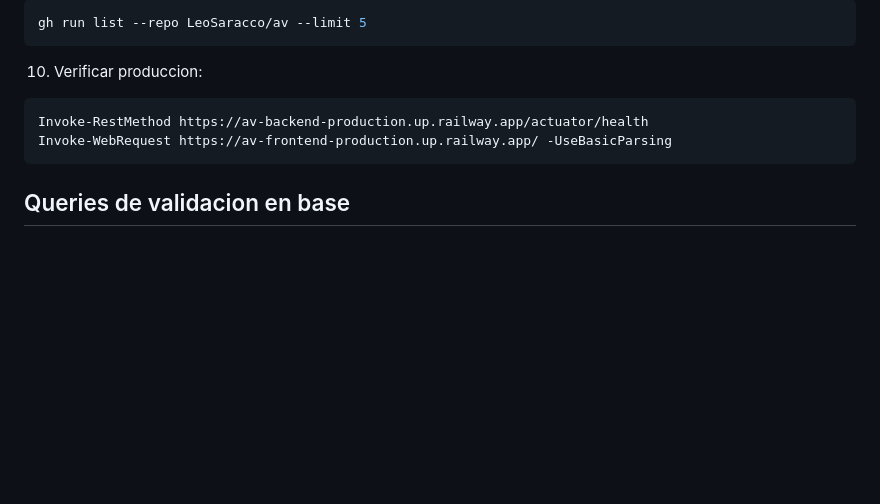
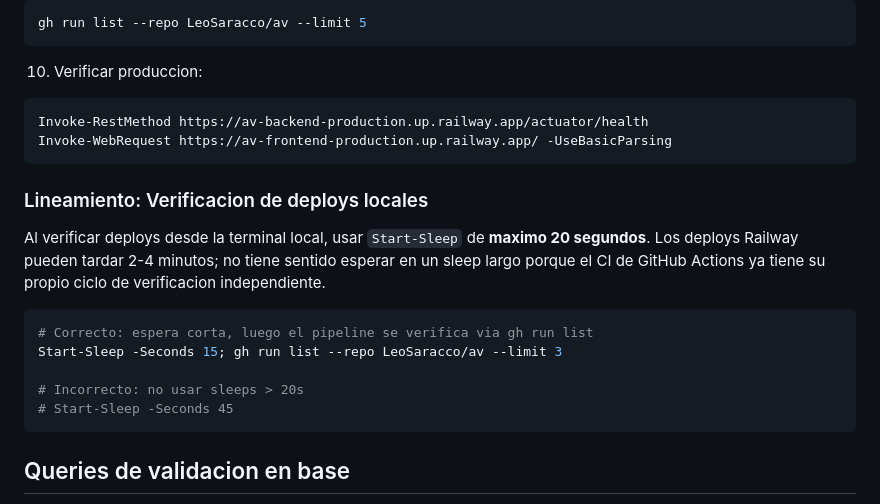
Before and after one commit to LeoSaracco/av, a Markdown page: docs/railway.md, the part around the change. GitHub-like rendering; blank space fills up the shorter version.

Commit message:
docs: lineamiento Start-Sleep max 20s en deploys locales

````diff
--- a/docs/railway.md
+++ b/docs/railway.md
@@ -206,6 +206,20 @@ Invoke-RestMethod https://av-backend-production.up.railway.app/actuator/health
 Invoke-WebRequest https://av-frontend-production.up.railway.app/ -UseBasicParsing
 ```
 
+### Lineamiento: Verificacion de deploys locales
+
+Al verificar deploys desde la terminal local, usar `Start-Sleep` de **maximo 20 segundos**.
+Los deploys Railway pueden tardar 2-4 minutos; no tiene sentido esperar en un sleep largo
+porque el CI de GitHub Actions ya tiene su propio ciclo de verificacion independiente.
+
+```powershell
+# Correcto: espera corta, luego el pipeline se verifica via gh run list
+Start-Sleep -Seconds 15; gh run list --repo LeoSaracco/av --limit 3
+
+# Incorrecto: no usar sleeps > 20s
+# Start-Sleep -Seconds 45
+```
+
 ## Queries de validacion en base
 
 Usar estas consultas contra PostgreSQL de Railway para confirmar que el flujo `Plan -> Pago mock -> Formulario -> Usuario` persistio correctamente.
````
